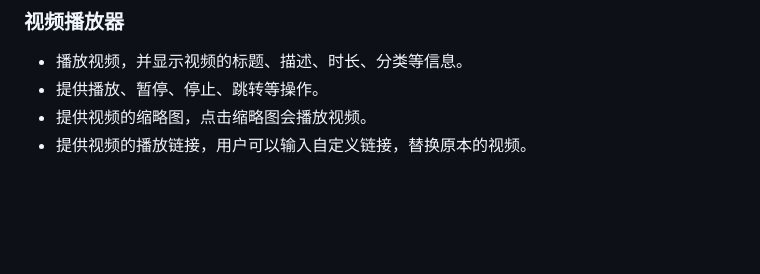
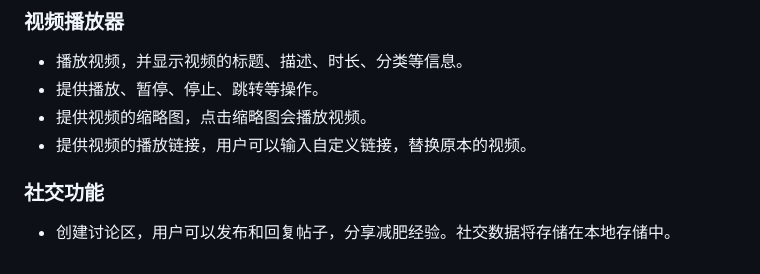
Before and after one commit to kttguo/loss-weight, a Markdown page: readme.md, the part around the change. Drawn GitHub-style; blank space fills up the shorter version.

```diff
--- a/readme.md
+++ b/readme.md
@@ -257,3 +257,6 @@ document.getElementById('calculateButton').addEventListener('click', calculateDa
 - 提供播放、暂停、停止、跳转等操作。
 - 提供视频的缩略图，点击缩略图会播放视频。
 - 提供视频的播放链接，用户可以输入自定义链接，替换原本的视频。
+
+### 社交功能
+- 创建讨论区，用户可以发布和回复帖子，分享减肥经验。社交数据将存储在本地存储中。
```
